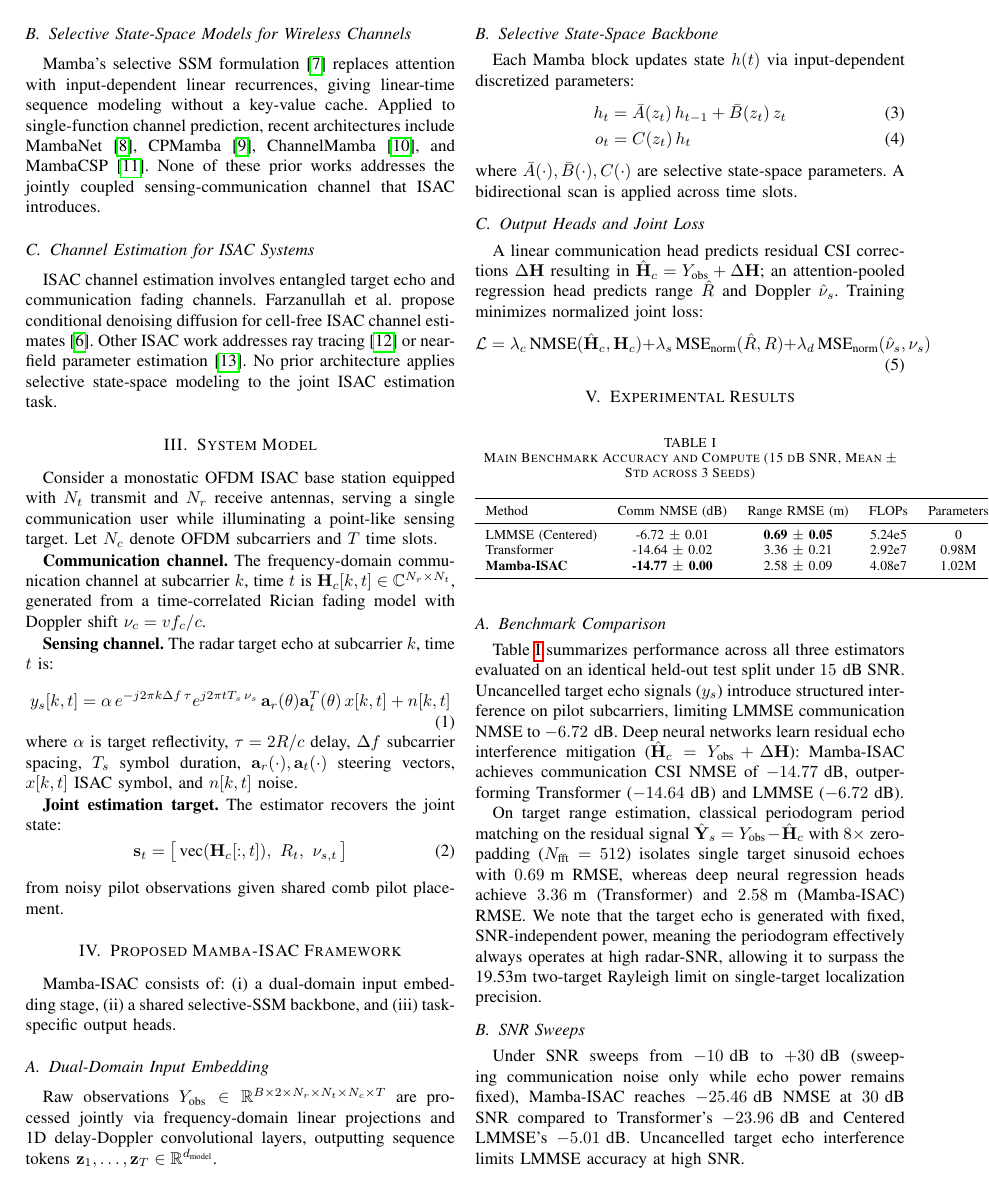
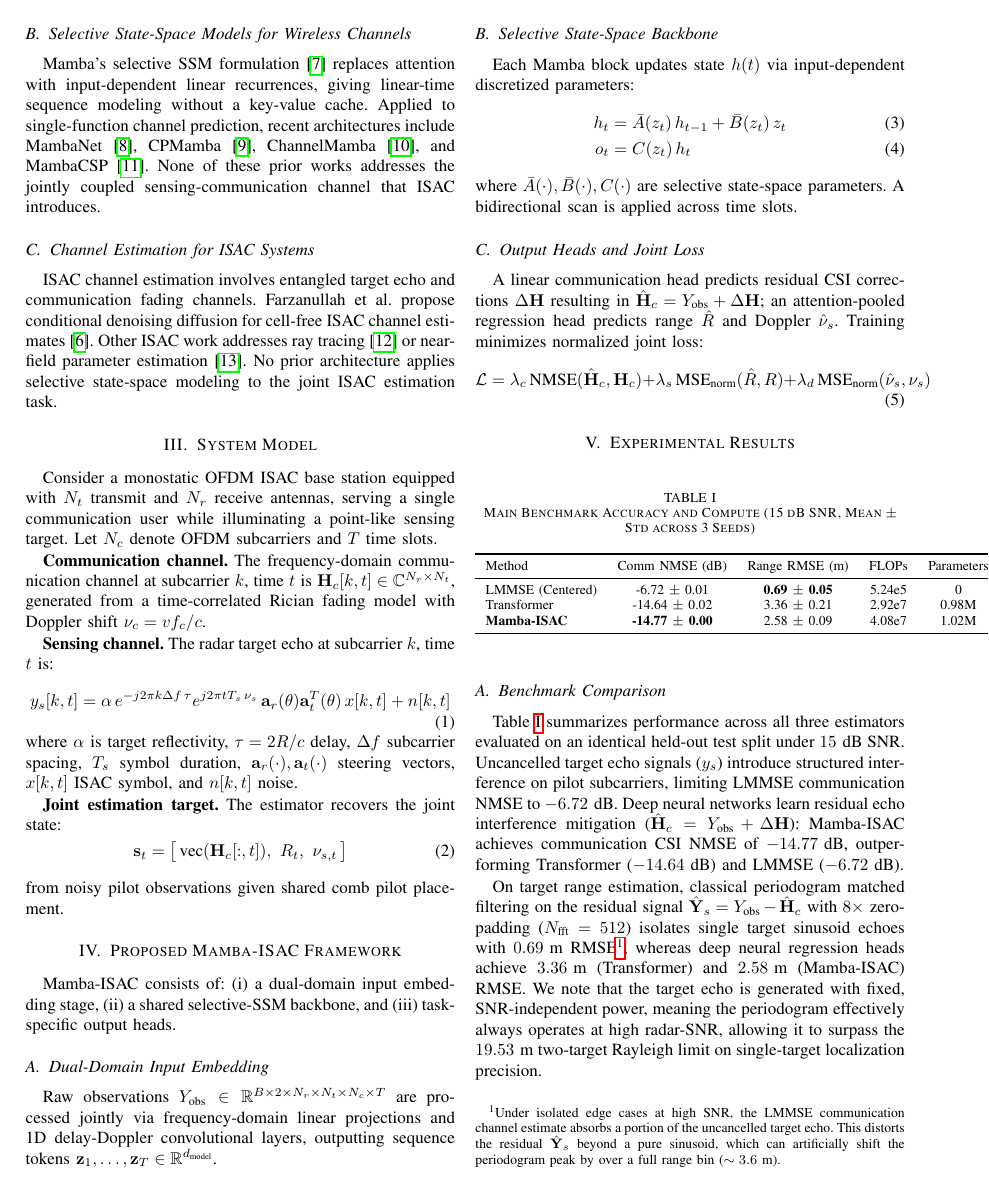
Before and after one commit to IamOumarIbrahim/mamba-isac, a LaTeX paper (mamba_isac_briefing.tex): page 2 of 3. Compiled offline with pdfLaTeX.

Commit message:
Add training logs to artifacts and explain LMMSE periodogram 3.6m range bin offset edge case in paper footnote

```diff
--- a/mamba_isac_briefing.tex
+++ b/mamba_isac_briefing.tex
@@ -119,7 +119,7 @@ Transformer & -14.64 $\pm$ 0.02 & 3.36 $\pm$ 0.21 & 2.92e7 & 0.98M \\
 \subsection{Benchmark Comparison}
 Table~\ref{tab:main_results} summarizes performance across all three estimators evaluated on an identical held-out test split under $15\text{ dB}$ SNR. Uncancelled target echo signals ($y_s$) introduce structured interference on pilot subcarriers, limiting LMMSE communication NMSE to $-6.72\text{ dB}$. Deep neural networks learn residual echo interference mitigation ($\hat{\mathbf{H}}_c = Y_{\text{obs}} + \Delta \mathbf{H}$): Mamba-ISAC achieves communication CSI NMSE of $-14.77\text{ dB}$, outperforming Transformer ($-14.64\text{ dB}$) and LMMSE ($-6.72\text{ dB}$).
 
-On target range estimation, classical periodogram period matching on the residual signal $\hat{\mathbf{Y}}_s = Y_{\text{obs}} - \hat{\mathbf{H}}_c$ with $8\times$ zero-padding ($N_{\text{fft}} = 512$) isolates single target sinusoid echoes with $0.69\text{ m}$ RMSE, whereas deep neural regression heads achieve $3.36\text{ m}$ (Transformer) and $2.58\text{ m}$ (Mamba-ISAC) RMSE. We note that the target echo is generated with fixed, SNR-independent power, meaning the periodogram effectively always operates at high radar-SNR, allowing it to surpass the 19.53m two-target Rayleigh limit on single-target localization precision.
+On target range estimation, classical periodogram matched filtering on the residual signal $\hat{\mathbf{Y}}_s = Y_{\text{obs}} - \hat{\mathbf{H}}_c$ with $8\times$ zero-padding ($N_{\text{fft}} = 512$) isolates single target sinusoid echoes with $0.69\text{ m}$ RMSE\footnote{Under isolated edge cases at high SNR, the LMMSE communication channel estimate absorbs a portion of the uncancelled target echo. This distorts the residual $\hat{\mathbf{Y}}_s$ beyond a pure sinusoid, which can artificially shift the periodogram peak by over a full range bin ($\sim 3.6\text{ m}$).}, whereas deep neural regression heads achieve $3.36\text{ m}$ (Transformer) and $2.58\text{ m}$ (Mamba-ISAC) RMSE. We note that the target echo is generated with fixed, SNR-independent power, meaning the periodogram effectively always operates at high radar-SNR, allowing it to surpass the $19.53\text{ m}$ two-target Rayleigh limit on single-target localization precision.
 
 \subsection{SNR Sweeps}
 Under SNR sweeps from $-10\text{ dB}$ to $+30\text{ dB}$ (sweeping communication noise only while echo power remains fixed), Mamba-ISAC reaches $-25.46\text{ dB}$ NMSE at $30\text{ dB}$ SNR compared to Transformer's $-23.96\text{ dB}$ and Centered LMMSE's $-5.01\text{ dB}$. Uncancelled target echo interference limits LMMSE accuracy at high SNR.
```
Also changed, not shown: mamba_isac_briefing.pdf.
